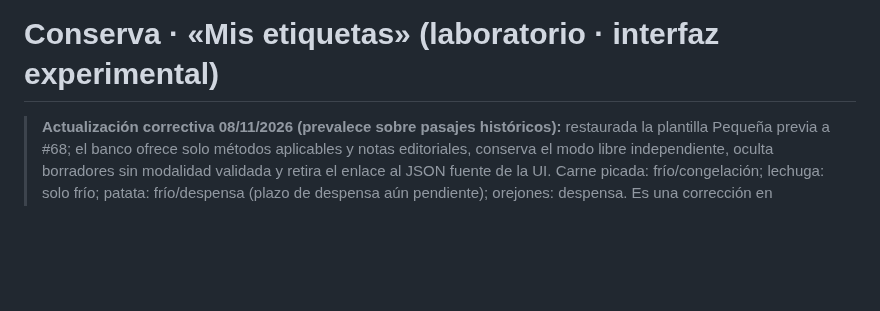
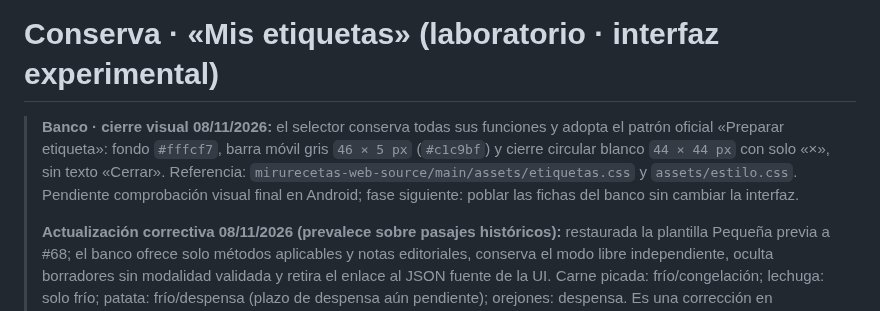
Before and after one commit to MiruRecetas/MiruRecetas-ct230b-ble-lab, a Markdown page: ingredientes-v1/README.md, the part around the change. Drawn GitHub-style; blank space fills up the shorter version.

Commit message:
docs: actualizar README de Mis etiquetas tras cierre visual

```diff
--- a/ingredientes-v1/README.md
+++ b/ingredientes-v1/README.md
@@ -1,5 +1,13 @@
 # Conserva · «Mis etiquetas» (laboratorio · interfaz experimental)
 
+> **Banco · cierre visual 08/11/2026:** el selector conserva todas sus
+> funciones y adopta el patrón oficial «Preparar etiqueta»: fondo
+> `#fffcf7`, barra móvil gris `46 × 5 px` (`#c1c9bf`) y cierre
+> circular blanco `44 × 44 px` con solo «×», sin texto «Cerrar».
+> Referencia: `mirurecetas-web-source/main/assets/etiquetas.css` y
+> `assets/estilo.css`. Pendiente comprobación visual final en Android;
+> fase siguiente: poblar las fichas del banco sin cambiar la interfaz.
+>
 > **Actualización correctiva 08/11/2026 (prevalece sobre pasajes históricos):**
 > restaurada la plantilla Pequeña previa a #68; el banco ofrece solo métodos
 > aplicables y notas editoriales, conserva el modo libre independiente, oculta
```
